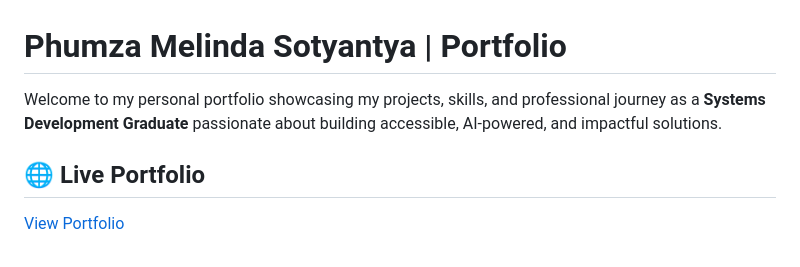
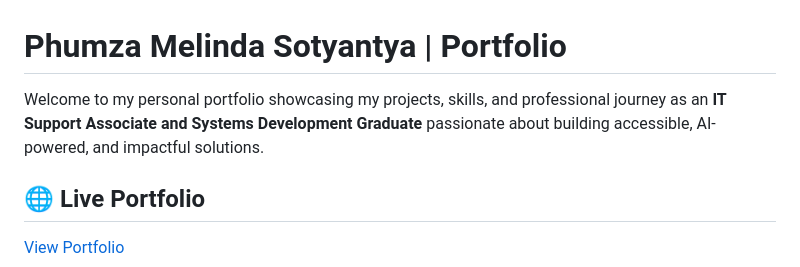
Before and after one commit to Melinda-PS/phumza-portfolio, a Markdown page: README.md, the part around the change. Rendered like a GitHub page.

```diff
--- a/README.md
+++ b/README.md
@@ -1,6 +1,6 @@
 # Phumza Melinda Sotyantya | Portfolio
 
-Welcome to my personal portfolio showcasing my projects, skills, and professional journey as a **Systems Development Graduate** passionate about building accessible, AI-powered, and impactful solutions.
+Welcome to my personal portfolio showcasing my projects, skills, and professional journey as an **IT Support Associate and Systems Development Graduate** passionate about building accessible, AI-powered, and impactful solutions.
 
 ## 🌐 Live Portfolio
 [View Portfolio](https://melinda-ps.github.io/phumza-portfolio/index.html)
```
